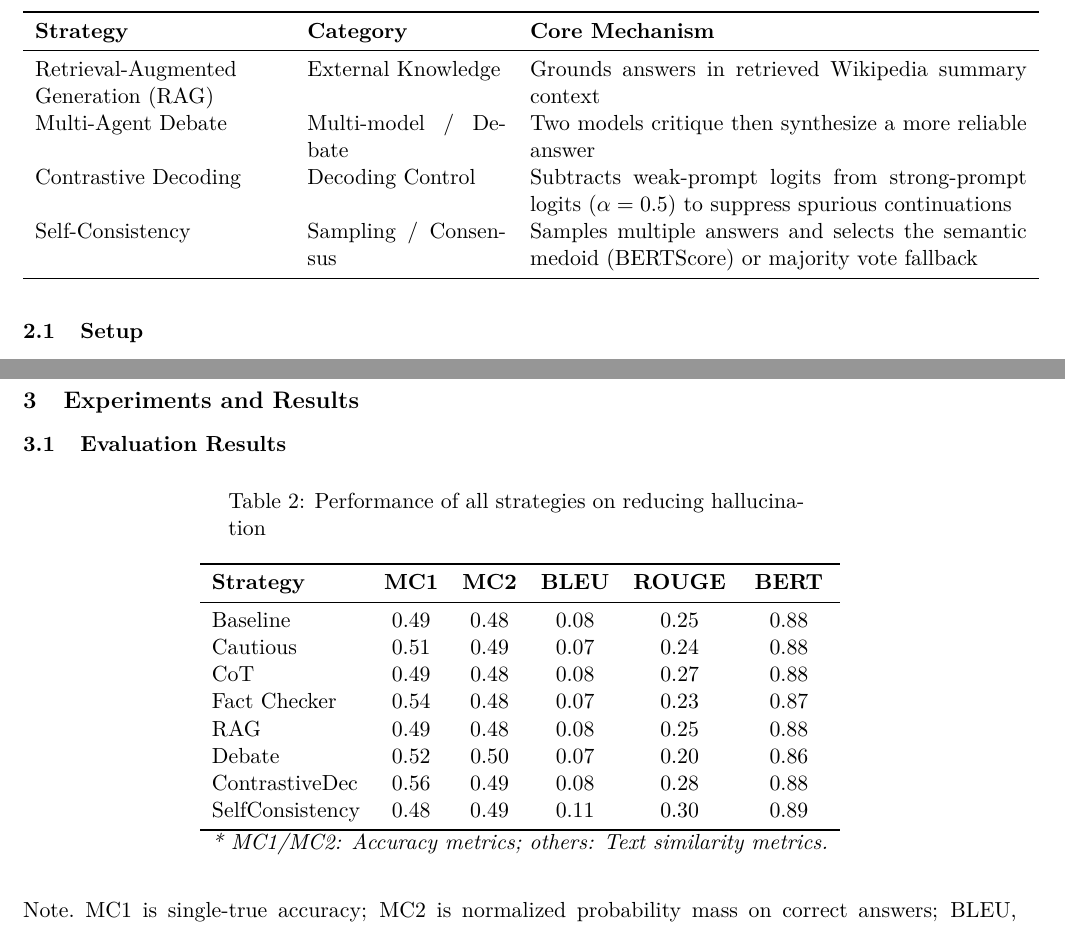
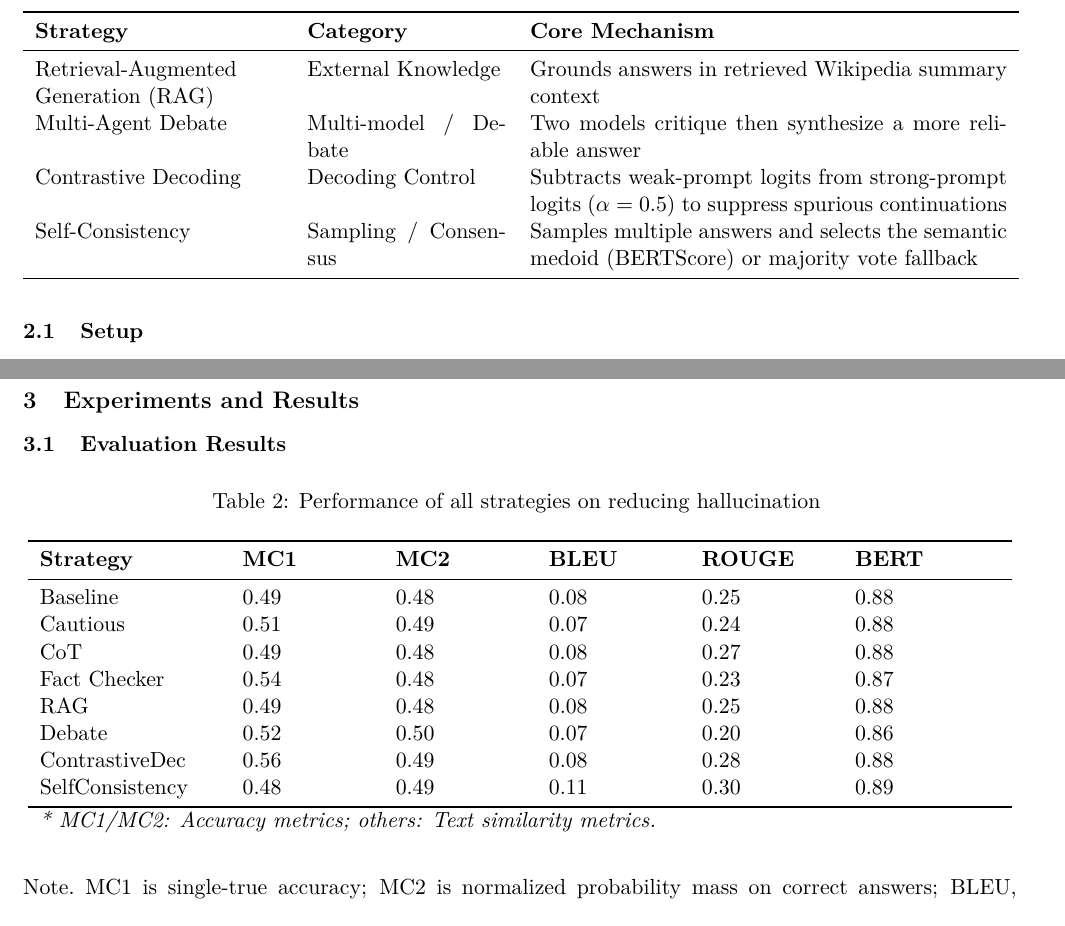
Before and after one commit to hck717/COMP3523, a LaTeX document (Report/comp3523_report.tex): two parts of pages 3 and 5 of 8, joined at a grey line, cut so that both start at the same text. Compiled offline with pdfLaTeX.

Commit message:
adjusted table 2 format

```diff
--- a/Report/comp3523_report.tex
+++ b/Report/comp3523_report.tex
@@ -4,6 +4,8 @@
 \usepackage{lmodern}
 \usepackage[margin=0.8in]{geometry} % Tighter margins (0.8 inch)
 \usepackage{longtable}
+% Make longtable captions span full text width
+\setlength{\LTcapwidth}{\textwidth}
 \usepackage{booktabs}
 \usepackage{array}
 \usepackage{hyperref}
@@ -161,7 +163,7 @@ the methodology of the evaluation of their performances.
 
 \emph{Table 1: Overview of Hallucination Defenses}
 
-\begin{longtable}{p{0.25\textwidth} p{0.2\textwidth} p{0.5\textwidth}}
+\begin{longtable}{p{0.25\textwidth} p{0.2\textwidth} p{0.48\textwidth}}
 \toprule
 \textbf{Strategy} & \textbf{Category} & \textbf{Core Mechanism} \\
 \midrule
@@ -328,7 +330,7 @@ that only appears in a few responses, while keeping answers brief and in a stand
 \subsection{Evaluation Results}
 
 
-\begin{longtable}{l c c c c c}
+\begin{longtable}{p{0.18\textwidth} p{0.13\textwidth} p{0.13\textwidth} p{0.13\textwidth} p{0.13\textwidth} p{0.146\textwidth}}
 
 \caption{Performance of all strategies on reducing hallucination} \label{tab:results} \\
 \toprule
```
Also changed, not shown: Report/comp3523_report.pdf, 3 other files.
